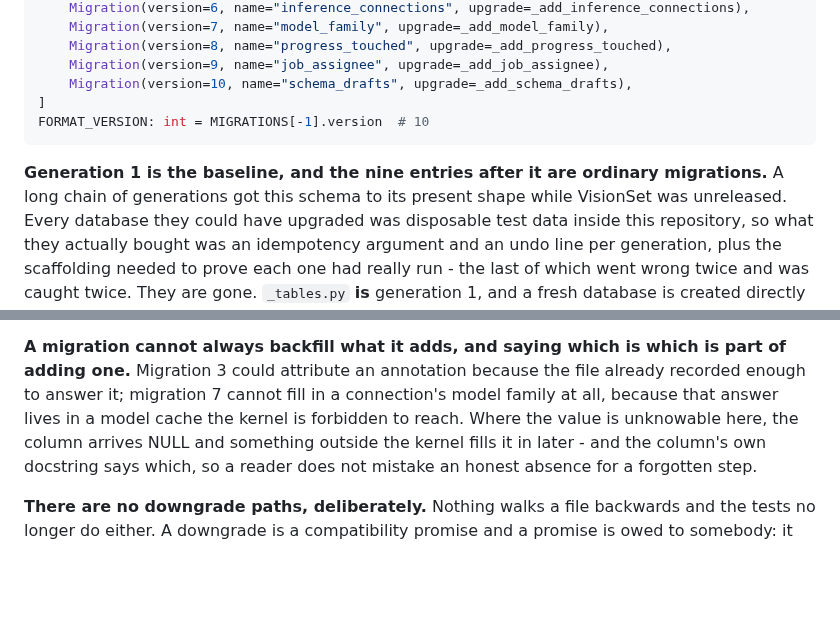
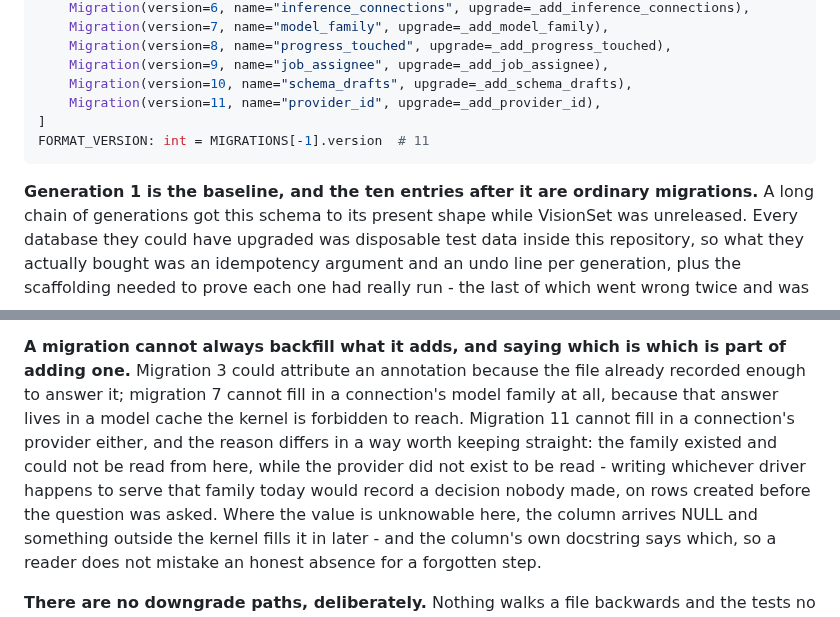
Before and after one commit to Robomous/VisionSet, a Markdown page: docs/persistence.md, 2 parts joined by grey strips. Drawn GitHub-style; blank space fills up the shorter version.

````diff
--- a/docs/persistence.md
+++ b/docs/persistence.md
@@ -162,11 +162,12 @@ MIGRATIONS: list[Migration] = [
     Migration(version=8, name="progress_touched", upgrade=_add_progress_touched),
     Migration(version=9, name="job_assignee", upgrade=_add_job_assignee),
     Migration(version=10, name="schema_drafts", upgrade=_add_schema_drafts),
+    Migration(version=11, name="provider_id", upgrade=_add_provider_id),
 ]
-FORMAT_VERSION: int = MIGRATIONS[-1].version  # 10
+FORMAT_VERSION: int = MIGRATIONS[-1].version  # 11
 ```
 
-**Generation 1 is the baseline, and the nine entries after it are ordinary migrations.** A long
+**Generation 1 is the baseline, and the ten entries after it are ordinary migrations.** A long
 chain of generations got this schema to its present shape while VisionSet was unreleased.
 Every database they could have upgraded was disposable test data inside this repository, so
 what they actually bought was an idempotency argument and an undo line per generation, plus
@@ -186,7 +187,11 @@ than this module.
 **A migration cannot always backfill what it adds, and saying which is which is part of adding
 one.** Migration 3 could attribute an annotation because the file already recorded enough to
 answer it; migration 7 cannot fill in a connection's model family at all, because that answer
-lives in a model cache the kernel is forbidden to reach. Where the value is unknowable here, the
+lives in a model cache the kernel is forbidden to reach. Migration 11 cannot fill in a
+connection's provider either, and the reason differs in a way worth keeping straight: the family
+existed and could not be read from here, while the provider did not exist to be read - writing
+whichever driver happens to serve that family today would record a decision nobody made, on rows
+created before the question was asked. Where the value is unknowable here, the
 column arrives NULL and something outside the kernel fills it in later - and the column's own
 docstring says which, so a reader does not mistake an honest absence for a forgotten step.
 
````
Also changed, not shown: docs/cli.md (+1 -1 lines), docs/inference.md (+55 -7 lines).
